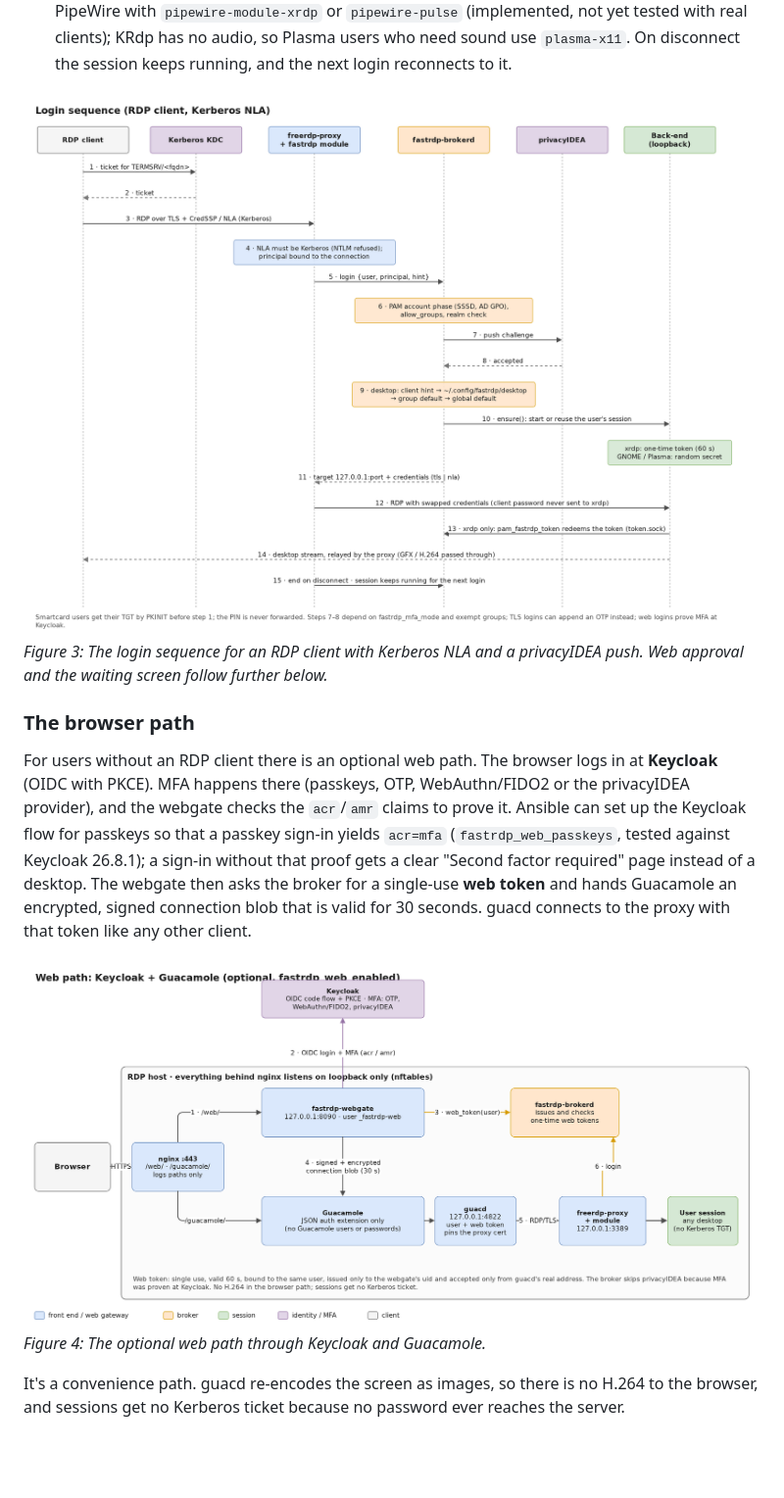
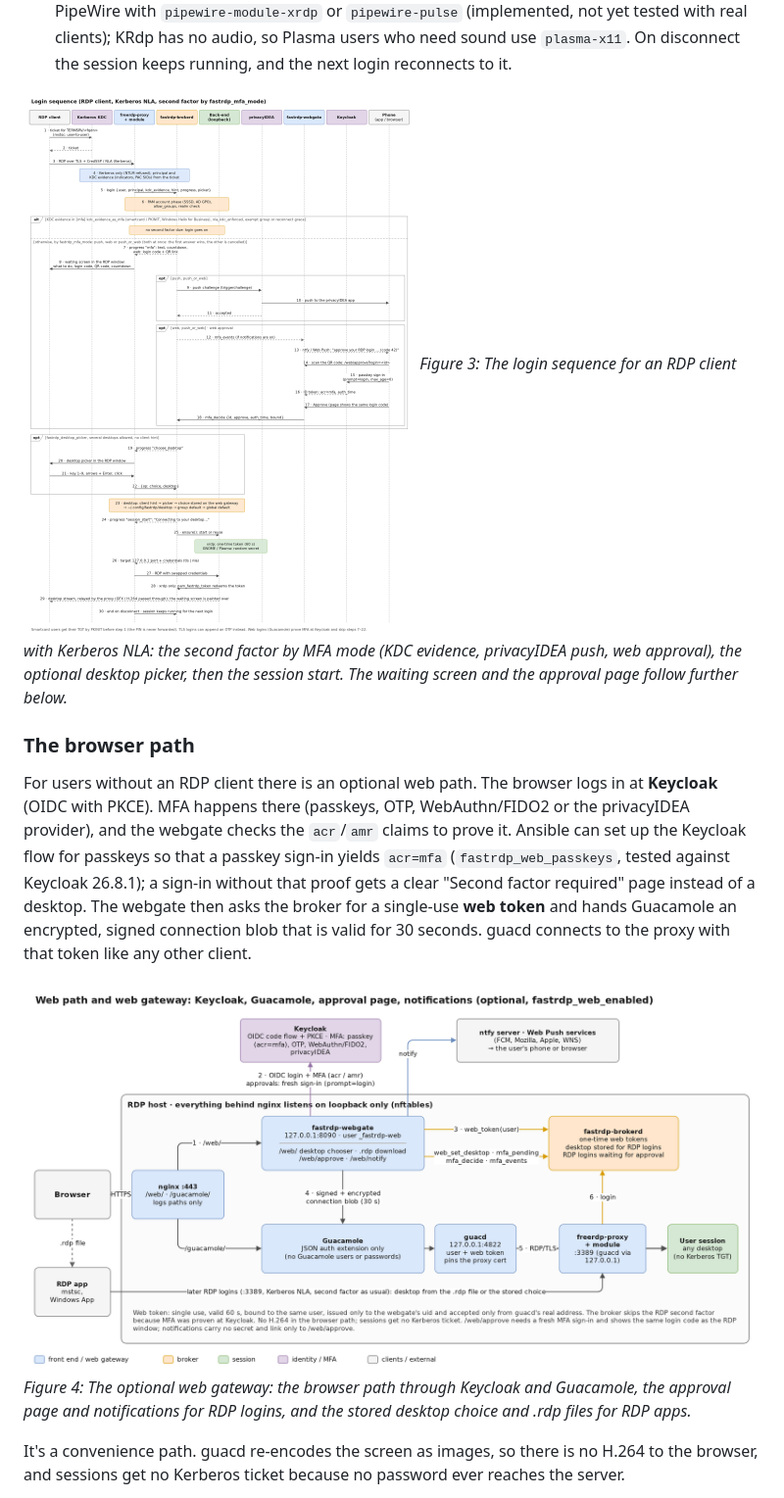
Before and after one commit to linuxrrze/fast-rdp-server, a Markdown page: docs/blog/fastrdp-blog-post.md, the part around one of its changes. Shown at 98% size. Drawn GitHub-style; pictures changed too: docs/blog/diagrams/03-login-sequence.png, docs/blog/diagrams/06-web-path.png; blank space fills up the shorter version.

```diff
--- a/docs/blog/fastrdp-blog-post.md
+++ b/docs/blog/fastrdp-blog-post.md
@@ -86,15 +86,15 @@ A login goes like this:
    - **Plasma:** `fastrdp-plasma@USER` runs `kwin_wayland --virtual` and `krdpserver` on a per-user loopback port.
 6. The proxy connects to the back-end with the broker's credentials and relays the session. GFX/H.264 is passed through without being decoded, and so are the other channels. Sound and microphone, for example, are handled in the session: xrdp, wlroots and GNOME sessions get PipeWire with `pipewire-module-xrdp` or `pipewire-pulse` (implemented, not yet tested with real clients); KRdp has no audio, so Plasma users who need sound use `plasma-x11`. On disconnect the session keeps running, and the next login reconnects to it.
 
-![Sequence diagram of a Kerberos NLA login: client gets a ticket from the KDC, connects to the proxy, the broker checks the account and triggers a privacyIDEA push, chooses the desktop, prepares the back-end and returns a loopback target; the proxy connects with swapped credentials](diagrams/03-login-sequence.png)
-*Figure 3: The login sequence for an RDP client with Kerberos NLA and a privacyIDEA push. Web approval and the waiting screen follow further below.*
+![Sequence diagram of a Kerberos NLA login: the client gets a ticket from the KDC (mstsc: user-to-user) and connects to the proxy; the broker checks the account; KDC evidence, an exempt group or reconnect grace skips the second factor, otherwise the proxy shows the waiting screen with login code, QR code and countdown while the broker waits for a privacyIDEA push or a web approval (the phone scans the QR code, signs in at Keycloak with a passkey and approves on the webgate, which calls mfa_decide; optionally a ntfy or Web Push notification first); optionally the user picks the desktop in the RDP window; the broker starts or reuses the back-end and returns a loopback target, and the proxy connects with swapped credentials](diagrams/03-login-sequence.png)
+*Figure 3: The login sequence for an RDP client with Kerberos NLA: the second factor by MFA mode (KDC evidence, privacyIDEA push, web approval), the optional desktop picker, then the session start. The waiting screen and the approval page follow further below.*
 
 ### The browser path
 
 For users without an RDP client there is an optional web path. The browser logs in at **Keycloak** (OIDC with PKCE). MFA happens there (passkeys, OTP, WebAuthn/FIDO2 or the privacyIDEA provider), and the webgate checks the `acr`/`amr` claims to prove it. Ansible can set up the Keycloak flow for passkeys so that a passkey sign-in yields `acr=mfa` (`fastrdp_web_passkeys`, tested against Keycloak 26.8.1); a sign-in without that proof gets a clear "Second factor required" page instead of a desktop. The webgate then asks the broker for a single-use **web token** and hands Guacamole an encrypted, signed connection blob that is valid for 30 seconds. guacd connects to the proxy with that token like any other client.
 
-![Web path: browser to nginx, fastrdp-webgate with Keycloak OIDC login and MFA, broker issues a one-time web token, Guacamole and guacd connect to the proxy on loopback](diagrams/06-web-path.png)
-*Figure 4: The optional web path through Keycloak and Guacamole.*
+![Web path: browser to nginx, fastrdp-webgate with Keycloak OIDC login and MFA, broker issues a one-time web token, Guacamole and guacd connect to the proxy on loopback; the webgate also serves the approval page /web/approve and the notification opt-in /web/notify (sending through ntfy and Web Push services), stores the desktop chosen for later RDP logins in the broker and offers .rdp files for mstsc and the Windows App](diagrams/06-web-path.png)
+*Figure 4: The optional web gateway: the browser path through Keycloak and Guacamole, the approval page and notifications for RDP logins, and the stored desktop choice and .rdp files for RDP apps.*
 
 It's a convenience path. guacd re-encodes the screen as images, so there is no H.264 to the browser, and sessions get no Kerberos ticket because no password ever reaches the server.
 
```
Also changed, not shown: other parts of docs/blog/fastrdp-blog-post.md (+2 -2 lines), docs/blog/README.md (+3 -12 lines), docs/blog/diagrams/02-architecture-overview.png, 7 other files.
